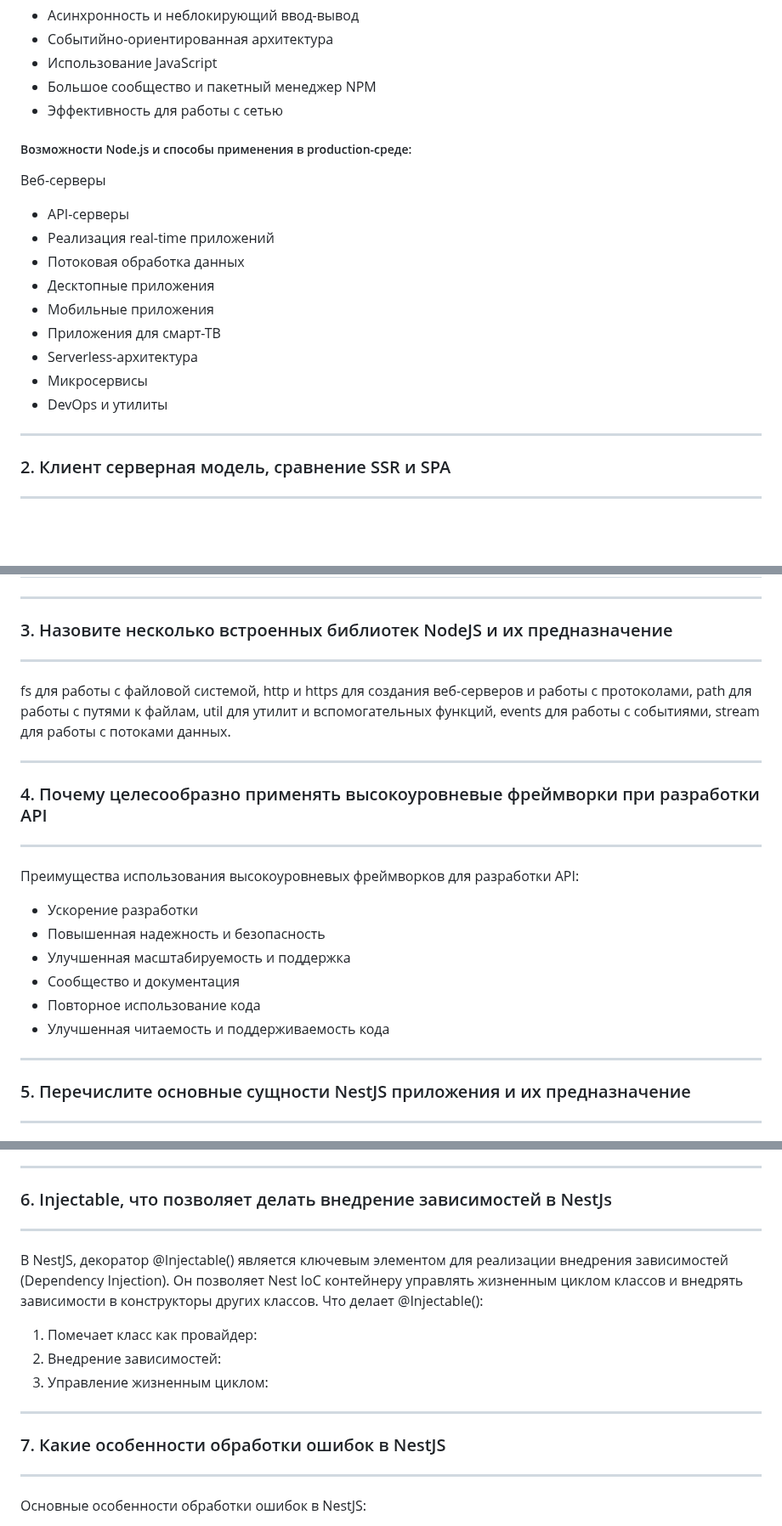
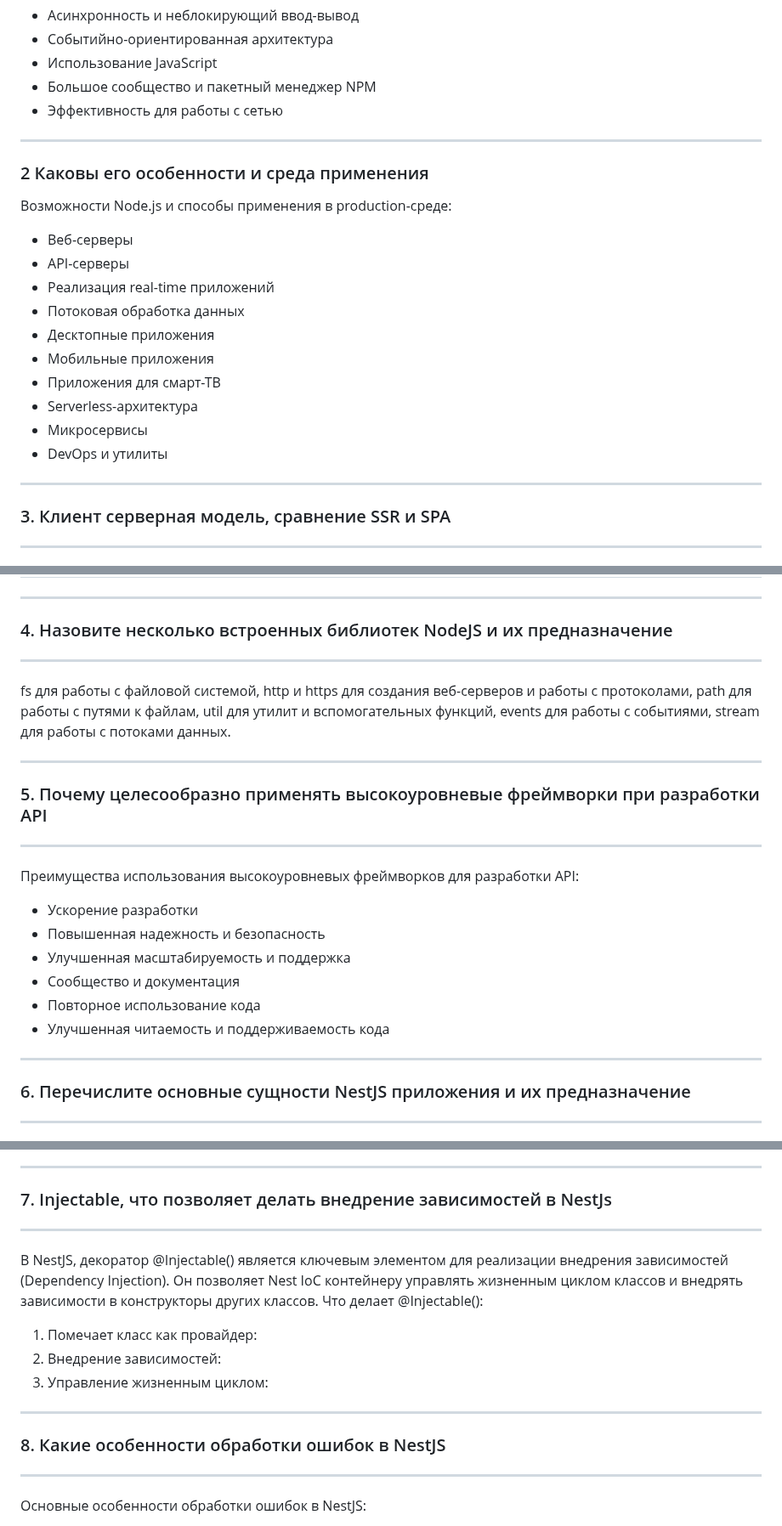
Before and after one commit to Lisichka-Ju/practica, a Markdown page: laba_4/README.md, 3 parts joined by grey strips. Shown at 85% size. Drawn GitHub-style; blank space fills up the shorter version.

```diff
--- a/laba_4/README.md
+++ b/laba_4/README.md
@@ -12,8 +12,10 @@ Node.js (Node) — это платформа с открытым исходны
 - Использование JavaScript
 - Большое сообщество и пакетный менеджер NPM
 - Эффективность для работы с сетью
-##### Возможности Node.js и способы применения в production-среде:
-Веб-серверы
+***
+### 2 Каковы его особенности и среда применения
+Возможности Node.js и способы применения в production-среде:
+- Веб-серверы
 - API-серверы
 - Реализация real-time приложений
 - Потоковая обработка данных
@@ -25,7 +27,7 @@ Node.js (Node) — это платформа с открытым исходны
 - DevOps и утилиты
 
 ***
-### 2.	Клиент серверная модель, сравнение SSR и SPA
+### 3.	Клиент серверная модель, сравнение SSR и SPA
 ***
 В клиент-серверной модели, SSR (Server-Side Rendering) и SPA (Single Page Application) представляют собой разные подходы к отображению веб-страниц. SSR генерирует HTML на сервере, что улучшает SEO и скорость загрузки, особенно на медленных устройствах, а SPA загружает весь код приложения в браузер и обрабатывает взаимодействие с пользователем на клиенте, обеспечивая быструю и плавную навигацию после начальной загрузки.
 
@@ -40,12 +42,12 @@ Node.js (Node) — это платформа с открытым исходны
 | Управление зависимостями              |   Простое, один язык (JavaScript) | Сложное, необходимо управлять зависимостями как на сервере, так и на клиенте |
 
 ***
-### 3.	Назовите несколько встроенных библиотек NodeJS и их предназначение
+### 4.	Назовите несколько встроенных библиотек NodeJS и их предназначение
 ***
 fs для работы с файловой системой, http и https для создания веб-серверов и работы с протоколами, path для работы с путями к файлам, util для утилит и вспомогательных функций, events для работы с событиями, stream для работы с потоками данных.
 
 ***
-### 4.	Почему целесообразно применять высокоуровневые фреймворки при разработки API
+### 5.	Почему целесообразно применять высокоуровневые фреймворки при разработки API
 ***
 Преимущества использования высокоуровневых фреймворков для разработки API:
 - Ускорение разработки
@@ -56,7 +58,7 @@ fs для работы с файловой системой, http и https дл
 - Улучшенная читаемость и поддерживаемость кода
 
 ***
-### 5.	Перечислите основные сущности NestJS приложения и их предназначение
+### 6.	Перечислите основные сущности NestJS приложения и их предназначение
 ***
 Основные сущности NestJS приложения включают в себя модули, контроллеры, сервисы, провайдеры, и, при необходимости, сущности (entities) для работы с базой данных. Модули организуют приложение в логические блоки, контроллеры обрабатывают входящие запросы, сервисы содержат бизнес-логику, провайдеры предоставляют зависимости, а сущности представляют структуры данных, используемые ORM.
 Подробное описание:
@@ -78,7 +80,7 @@ DTO - это объекты, которые используются для пе
 NestJS использует систему инъекции зависимостей для предоставления необходимых зависимостей компонентам приложения. По информации с сайта AppTask, это позволяет легко заменять реализации зависимостей, что повышает гибкость и упрощает тестирование.
 
 ***
-### 6.	Injectable, что позволяет делать внедрение зависимостей в NestJs
+### 7.	Injectable, что позволяет делать внедрение зависимостей в NestJs
 ***
 В NestJS, декоратор @Injectable() является ключевым элементом для реализации внедрения зависимостей (Dependency Injection). Он позволяет Nest IoC контейнеру управлять жизненным циклом классов и внедрять зависимости в конструкторы других классов.
 Что делает @Injectable():
@@ -87,7 +89,7 @@ NestJS использует систему инъекции зависимост
 3.	Управление жизненным циклом:
 
 ***
-### 7.	Какие особенности обработки ошибок в NestJS
+### 8.	Какие особенности обработки ошибок в NestJS
 ***
 Основные особенности обработки ошибок в NestJS:
 1.	Глобальная обработка ошибок
```
Also changed, not shown: other parts of laba_4/README.md (+1 -1 lines).
